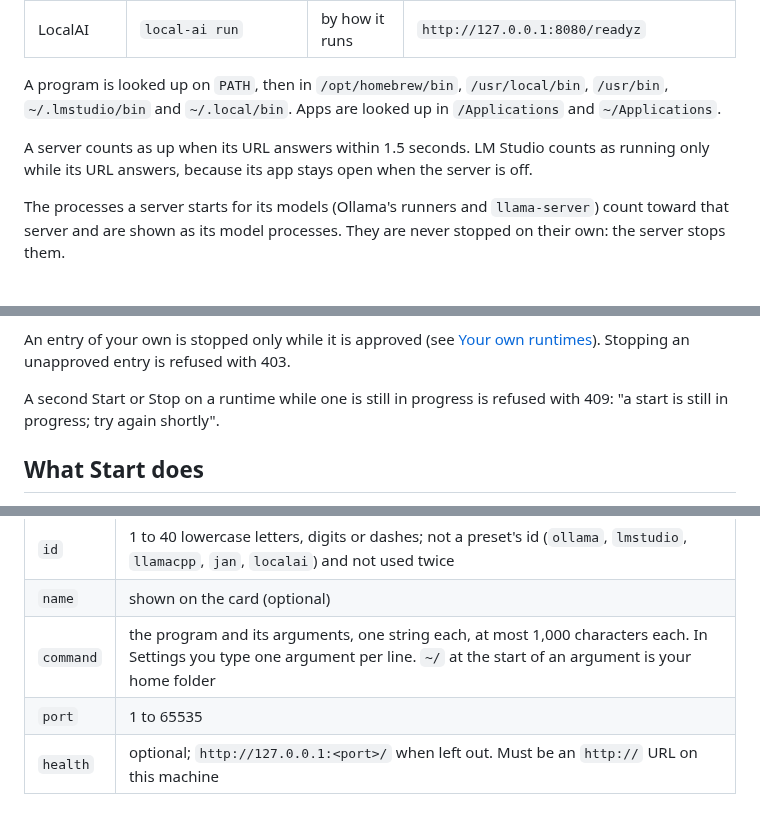
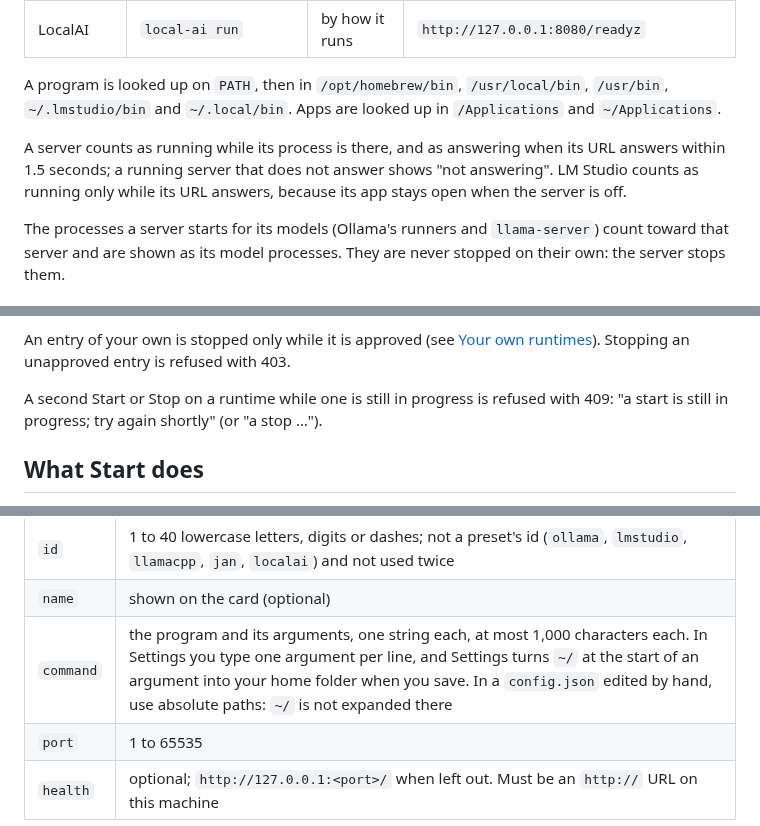
Before and after one commit to rifqifitriady/ZAAFPulse, a Markdown page: docs/local-models.md, 3 parts joined by grey strips. Drawn GitHub-style.

Commit message:
Correct local-models doc: tilde expansion, running vs answering, busy message, audit scope

```diff
--- a/docs/local-models.md
+++ b/docs/local-models.md
@@ -24,7 +24,7 @@ Stop asks first: "Stop Ollama? Models it has loaded are unloaded." While a reque
 
 A program is looked up on `PATH`, then in `/opt/homebrew/bin`, `/usr/local/bin`, `/usr/bin`, `~/.lmstudio/bin` and `~/.local/bin`. Apps are looked up in `/Applications` and `~/Applications`.
 
-A server counts as up when its URL answers within 1.5 seconds. LM Studio counts as running only while its URL answers, because its app stays open when the server is off.
+A server counts as running while its process is there, and as answering when its URL answers within 1.5 seconds; a running server that does not answer shows "not answering". LM Studio counts as running only while its URL answers, because its app stays open when the server is off.
 
 The processes a server starts for its models (Ollama's runners and `llama-server`) count toward that server and are shown as its model processes. They are never stopped on their own: the server stops them.
 
@@ -44,7 +44,7 @@ A runtime with its own stop command (LM Studio's `lms server stop`) is stopped w
 
 An entry of your own is stopped only while it is approved (see [Your own runtimes](#your-own-runtimes)). Stopping an unapproved entry is refused with 403.
 
-A second Start or Stop on a runtime while one is still in progress is refused with 409: "a start is still in progress; try again shortly".
+A second Start or Stop on a runtime while one is still in progress is refused with 409: "a start is still in progress; try again shortly" (or "a stop …").
 
 ## What Start does
 
@@ -68,7 +68,7 @@ Add a server of your own in **Settings → Local models**, for example `llama-se
 |---|---|
 | `id` | 1 to 40 lowercase letters, digits or dashes; not a preset's id (`ollama`, `lmstudio`, `llamacpp`, `jan`, `localai`) and not used twice |
 | `name` | shown on the card (optional) |
-| `command` | the program and its arguments, one string each, at most 1,000 characters each. In Settings you type one argument per line. `~/` at the start of an argument is your home folder |
+| `command` | the program and its arguments, one string each, at most 1,000 characters each. In Settings you type one argument per line, and Settings turns `~/` at the start of an argument into your home folder when you save. In a `config.json` edited by hand, use absolute paths: `~/` is not expanded there |
 | `port` | 1 to 65535 |
 | `health` | optional; `http://127.0.0.1:<port>/` when left out. Must be an `http://` URL on this machine |
 
```
Also changed, not shown: other parts of docs/local-models.md (+2 -2 lines).
